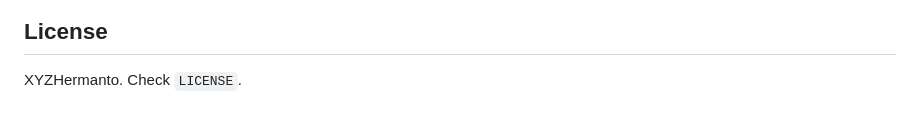
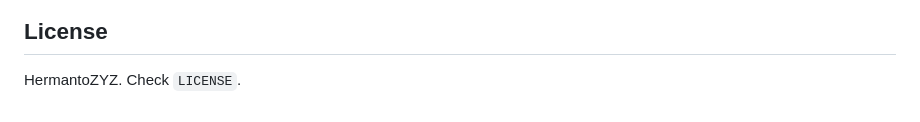
Before and after one commit to hermantoXYZ/django-blog, a Markdown page: README.md, the part around the change. Drawn GitHub-style.

```diff
--- a/README.md
+++ b/README.md
@@ -209,4 +209,4 @@ urlpatterns = [
 ![List Galery](https://github.com/hermantoXYZ/django-blog/blob/main/screnshoots/8.JPG)
 
 ## License <a name="license"></a>
-XYZHermanto. Check `LICENSE`.
+HermantoZYZ. Check `LICENSE`.
```
